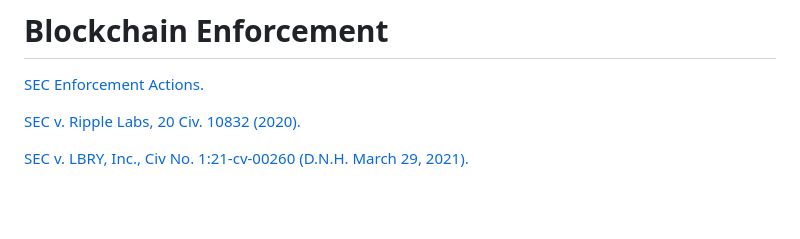
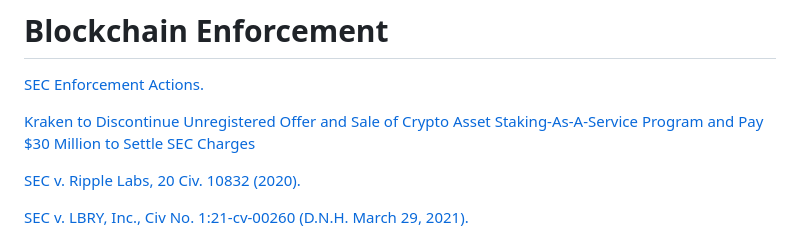
Before and after one commit to ChoiceCoin/Compliance, a Markdown page: README.md, the part around the change. Rendered like a GitHub page; blank space fills up the shorter version.

```diff
--- a/README.md
+++ b/README.md
@@ -97,6 +97,8 @@ The term commodity is defined under U.S. Law in [7 U.S.C. § 7(1a)](https://www.
 
 [SEC Enforcement Actions.](https://www.sec.gov/spotlight/cybersecurity-enforcement-actions)
 
+[Kraken to Discontinue Unregistered Offer and Sale of Crypto Asset Staking-As-A-Service Program and Pay $30 Million to Settle SEC Charges](https://www.sec.gov/news/press-release/2023-25)
+
 [SEC v. Ripple Labs, 20 Civ. 10832 (2020).](https://www.sec.gov/litigation/complaints/2020/comp-pr2020-338.pdf)
 
 [SEC v. LBRY, Inc., Civ No. 1:21-cv-00260 (D.N.H. March 29, 2021).](https://www.sec.gov/litigation/litreleases/2021/lr25060.htm)
```
